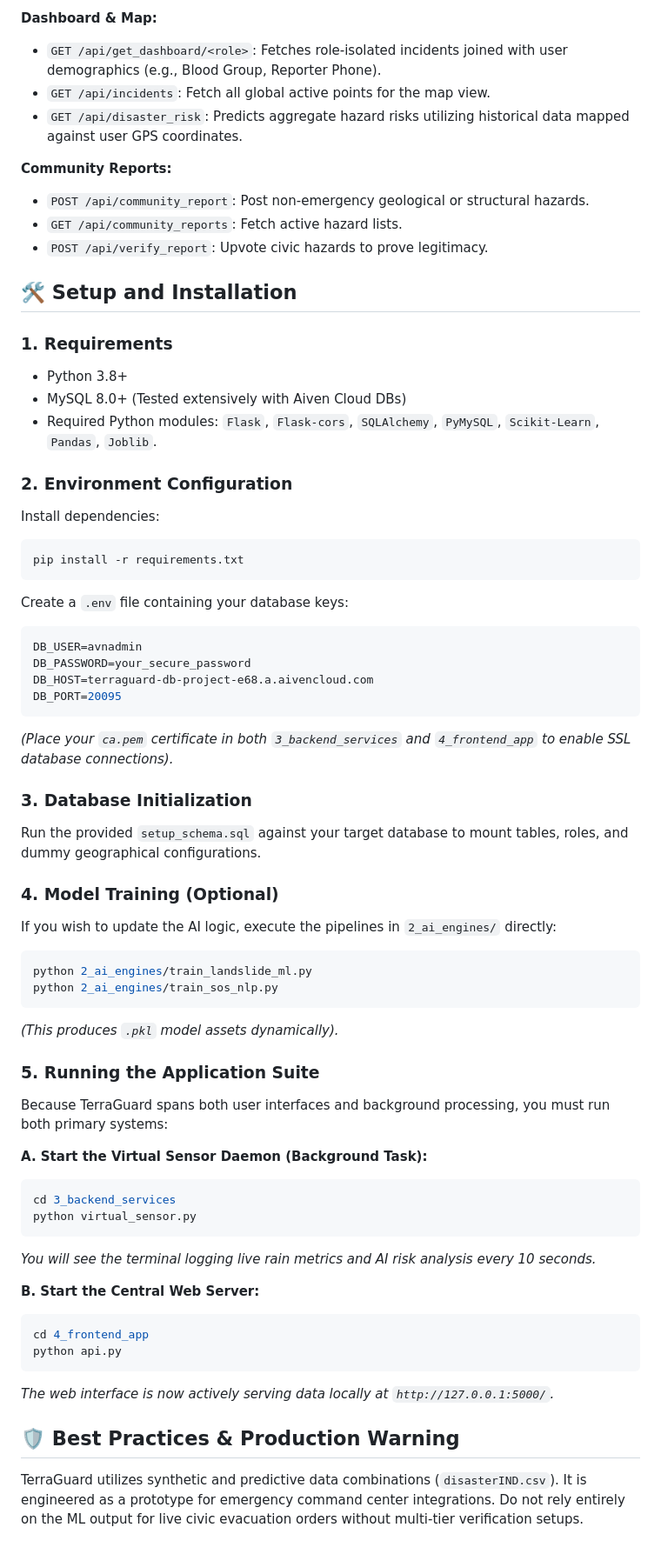
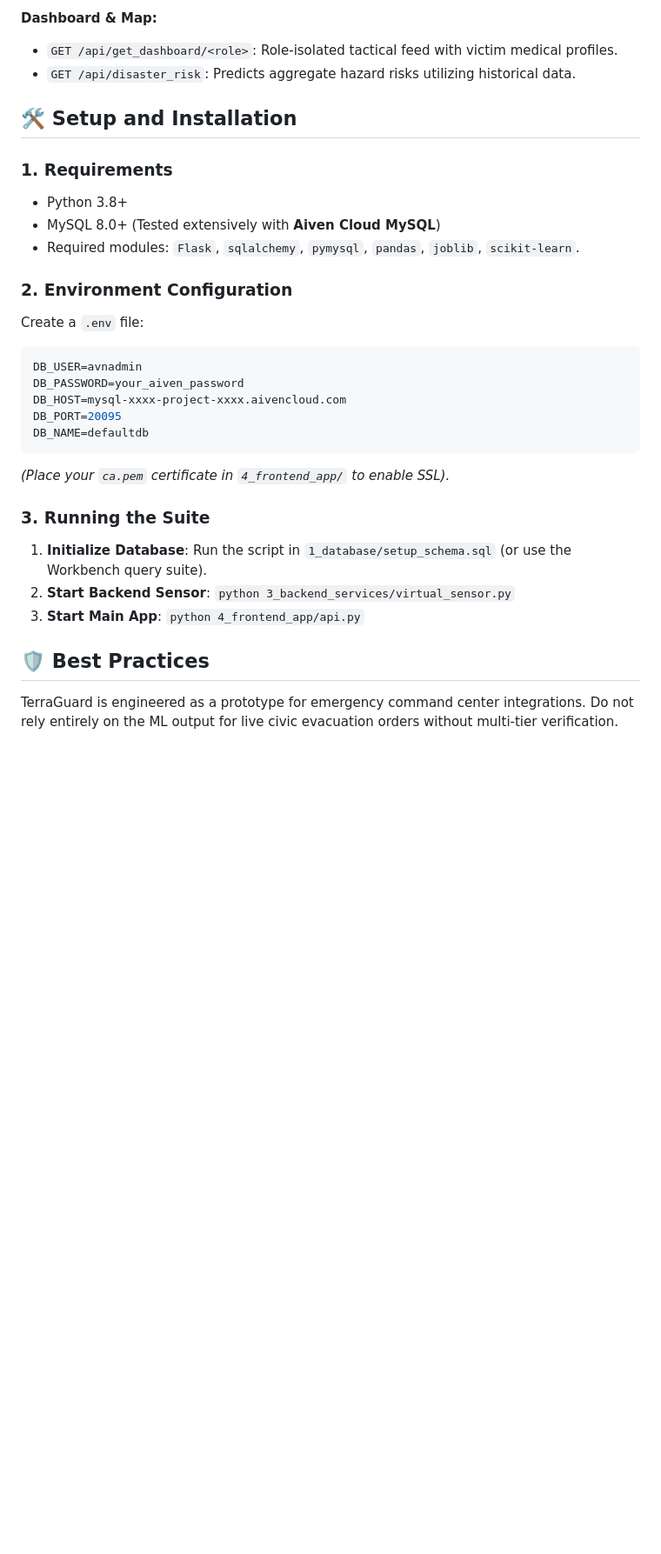
Before and after one commit to sauravt20250405/TerraGuard-Disaster-Response-System, a Markdown page: README.md, the part around one of its changes. Shown at 87% size. GitHub-like rendering; blank space fills up the shorter version.

````diff
--- a/README.md
+++ b/README.md
@@ -57,66 +64,30 @@ The `api.py` Flask app exposes the following primary REST endpoints:
 
 **Dashboard & Map:**
-*   `GET /api/get_dashboard/<role>`: Fetches role-isolated incidents joined with user demographics (e.g., Blood Group, Reporter Phone).
-*   `GET /api/incidents`: Fetch all global active points for the map view.
-*   `GET /api/disaster_risk`: Predicts aggregate hazard risks utilizing historical data mapped against user GPS coordinates.
-
-**Community Reports:**
-*   `POST /api/community_report`: Post non-emergency geological or structural hazards.
-*   `GET /api/community_reports`: Fetch active hazard lists.
-*   `POST /api/verify_report`: Upvote civic hazards to prove legitimacy.
+*   `GET /api/get_dashboard/<role>`: Role-isolated tactical feed with victim medical profiles.
+*   `GET /api/disaster_risk`: Predicts aggregate hazard risks utilizing historical data.
 
 ## 🛠️ Setup and Installation
 
 ### 1. Requirements
-
 *   Python 3.8+
-*   MySQL 8.0+ (Tested extensively with Aiven Cloud DBs)
-*   Required Python modules: `Flask`, `Flask-cors`, `SQLAlchemy`, `PyMySQL`, `Scikit-Learn`, `Pandas`, `Joblib`.
+*   MySQL 8.0+ (Tested extensively with **Aiven Cloud MySQL**)
+*   Required modules: `Flask`, `sqlalchemy`, `pymysql`, `pandas`, `joblib`, `scikit-learn`.
 
 ### 2. Environment Configuration
-
-Install dependencies:
-```bash
-pip install -r requirements.txt
-```
-
-Create a `.env` file containing your database keys:
+Create a `.env` file:
 ```env
 DB_USER=avnadmin
-DB_PASSWORD=your_secure_password
-DB_HOST=terraguard-db-project-e68.a.aivencloud.com
+DB_PASSWORD=your_aiven_password
+DB_HOST=mysql-xxxx-project-xxxx.aivencloud.com
 DB_PORT=20095
+DB_NAME=defaultdb
 ```
-*(Place your `ca.pem` certificate in both `3_backend_services` and `4_frontend_app` to enable SSL database connections).*
+*(Place your `ca.pem` certificate in `4_frontend_app/` to enable SSL).*
 
-### 3. Database Initialization
-Run the provided `setup_schema.sql` against your target database to mount tables, roles, and dummy geographical configurations.
+### 3. Running the Suite
+1.  **Initialize Database**: Run the script in `1_database/setup_schema.sql` (or use the Workbench query suite).
+2.  **Start Backend Sensor**: `python 3_backend_services/virtual_sensor.py`
+3.  **Start Main App**: `python 4_frontend_app/api.py`
 
-### 4. Model Training (Optional)
-If you wish to update the AI logic, execute the pipelines in `2_ai_engines/` directly:
-```bash
-python 2_ai_engines/train_landslide_ml.py
-python 2_ai_engines/train_sos_nlp.py
-```
-*(This produces `.pkl` model assets dynamically).*
-
-### 5. Running the Application Suite
-
-Because TerraGuard spans both user interfaces and background processing, you must run both primary systems:
-
-**A. Start the Virtual Sensor Daemon (Background Task):**
-```bash
-cd 3_backend_services
-python virtual_sensor.py
-```
-*You will see the terminal logging live rain metrics and AI risk analysis every 10 seconds.*
-
-**B. Start the Central Web Server:**
-```bash
-cd 4_frontend_app
-python api.py
-```
-*The web interface is now actively serving data locally at `http://127.0.0.1:5000/`.*
-
-## 🛡️ Best Practices & Production Warning
-TerraGuard utilizes synthetic and predictive data combinations (`disasterIND.csv`). It is engineered as a prototype for emergency command center integrations. Do not rely entirely on the ML output for live civic evacuation orders without multi-tier verification setups.
+## 🛡️ Best Practices
+TerraGuard is engineered as a prototype for emergency command center integrations. Do not rely entirely on the ML output for live civic evacuation orders without multi-tier verification.
````
Also changed, not shown: other parts of README.md (+32 -25 lines).
